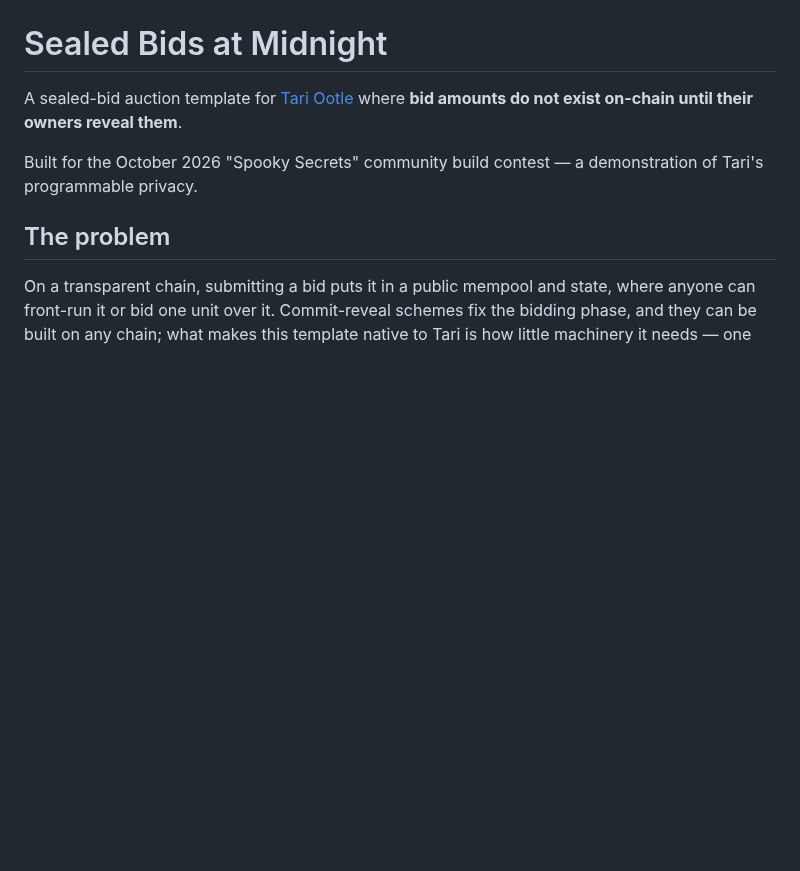
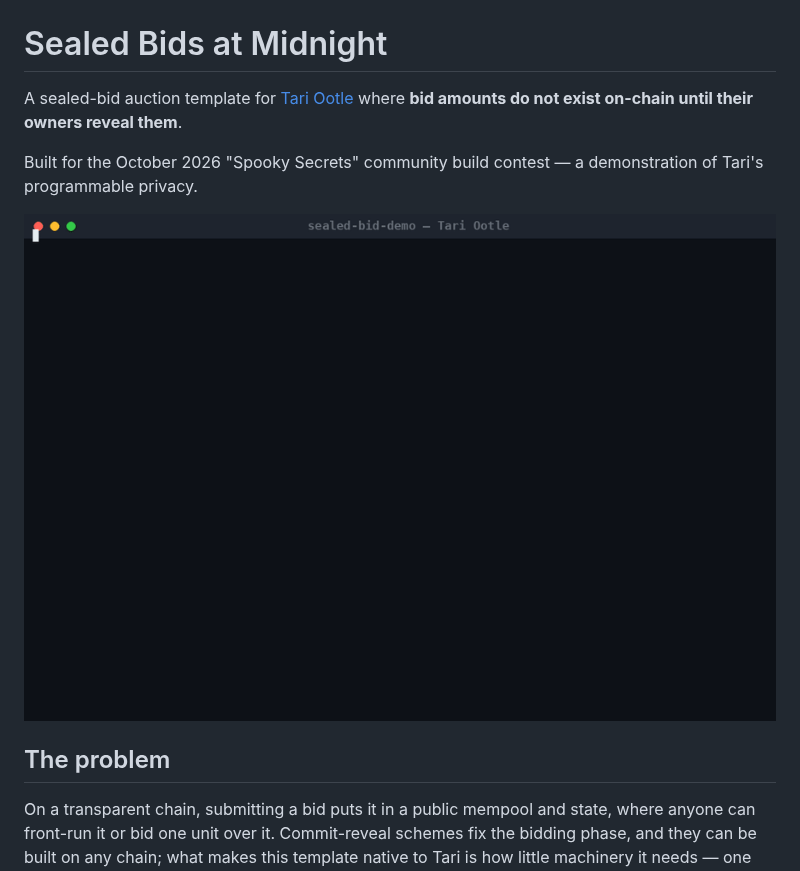
Before and after one commit to xB0unty911/sealed-bid-auction, a Markdown page: README.md, the part around the change. Drawn GitHub-style; pictures changed too: docs/demo.gif (added); blank space fills up the shorter version.

```diff
--- a/README.md
+++ b/README.md
@@ -3,6 +3,8 @@
 A sealed-bid auction template for [Tari Ootle](https://www.tari.com/) where **bid amounts do not exist on-chain until their owners reveal them**.
 
 Built for the October 2026 "Spooky Secrets" community build contest — a demonstration of Tari's programmable privacy.
+
+![demo](docs/demo.gif)
 
 ## The problem
 
```
Also changed, not shown: docs/demo-final-frame.png (added), 1 other file.
